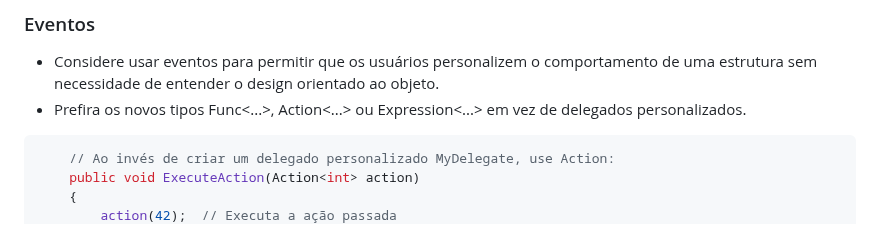
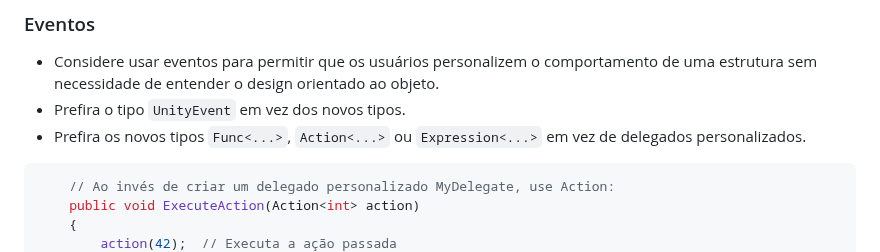
Before and after one commit to franciscodelgaudio/CEASB_StyleGuide, a Markdown page: README.md, the part around the change. Rendered like a GitHub page.

````diff
--- a/README.md
+++ b/README.md
@@ -473,7 +473,8 @@ Exemplo das regras acima:
 ### Eventos
 
 *   Considere usar eventos para permitir que os usuários personalizem o comportamento de uma estrutura sem necessidade de entender o design orientado ao objeto.
-*   Prefira os novos tipos Func<...>, Action<...> ou Expression<...> em vez de delegados personalizados.
+*   Prefira o tipo `UnityEvent` em vez dos novos tipos.
+*   Prefira os novos tipos `Func<...>`, `Action<...>` ou `Expression<...>` em vez de delegados personalizados.
 
 
 ```c#
````
